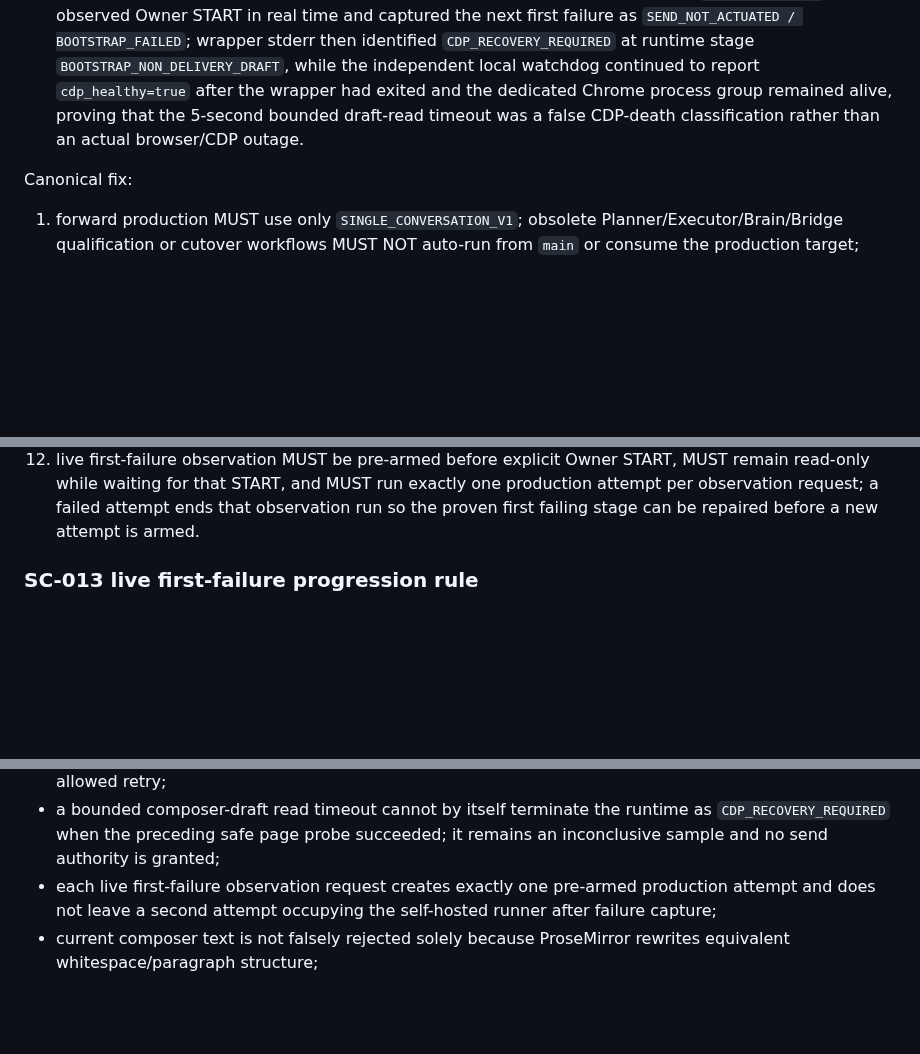
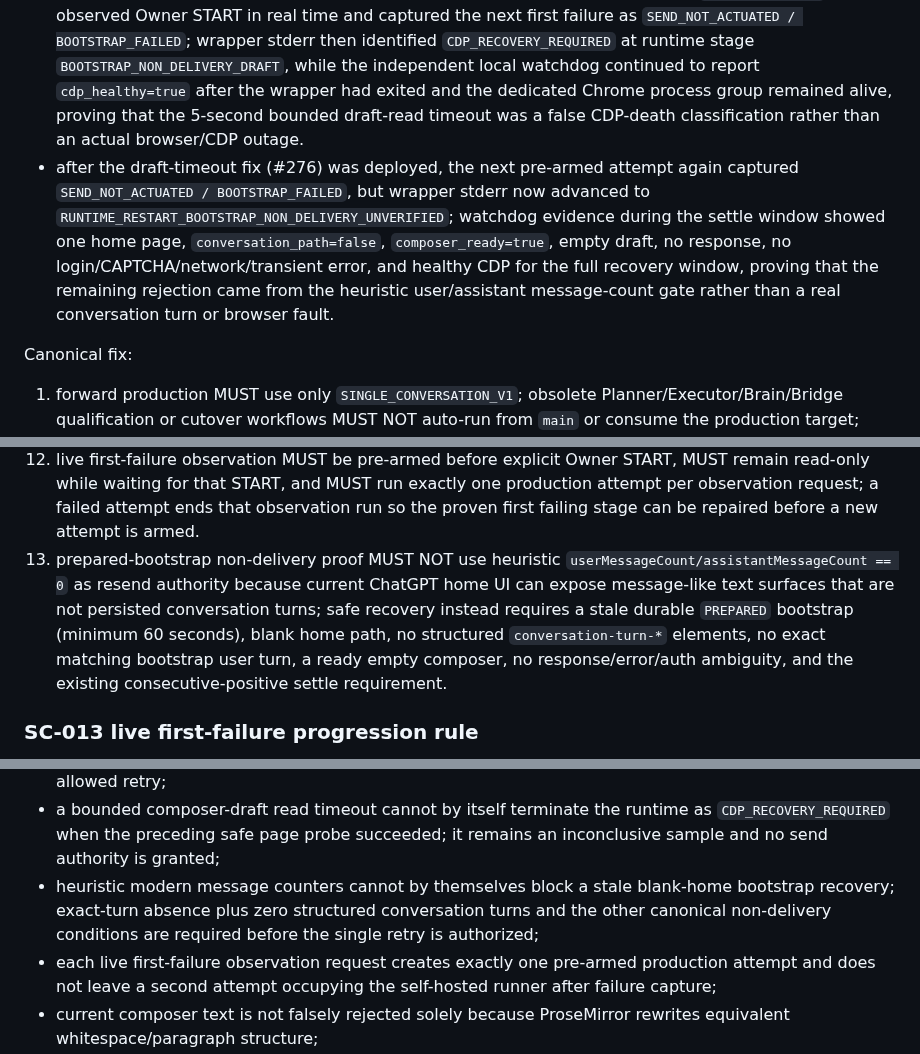
Before and after one commit to magasincoffee/magasin-supervisor, a Markdown page: SOURCE_OF_TRUTH.md, 3 parts joined by grey strips. GitHub-like rendering; blank space fills up the shorter version.

Commit message:
docs(SC-013): record heuristic bootstrap non-delivery false block

```diff
--- a/SOURCE_OF_TRUTH.md
+++ b/SOURCE_OF_TRUTH.md
@@ -650,6 +650,7 @@ Owner-visible incident evidence:
 - on 2026-10-01, repeated SC-013 source fixes exposed a second production-interference path: ordinary `src/**` / `windows/**` merges auto-triggered `Supervisor Control Panel Deploy DESKTOP-4K7IM13`; live run #36885671987 on `DESKTOP-4K7IM13` stopped the dedicated Chrome process group and an existing PowerShell control/runtime process before replacing the canonical runtime, after which the same deploy job immediately reported `Dedicated Chrome/CDP unavailable`; this proves code inspection/fix merges were able to interrupt an otherwise long-running Robot session.
 - after the explicit-deploy boundary and canonical START wrapper fix were installed, live evidence on 2026-10-01 showed Owner START successfully produced `WRAPPER_OBSERVED`, launched `single-conversation-cli.mjs`, and restored healthy CDP, but the runtime then exited with `RUNTIME_RESTART_BOOTSTRAP_NON_DELIVERY_UNVERIFIED`; local watchdog evidence showed CDP becoming healthy before the wrapper exited, while later read-only probes observed a blank ChatGPT home surface with an empty ready composer, demonstrating that the one-shot positive non-delivery check could race normal ChatGPT UI hydration and falsely block a safe bounded bootstrap recovery.
 - after the bounded settle-window fix was deployed, a pre-armed live attempt on `DESKTOP-4K7IM13` observed Owner START in real time and captured the next first failure as `SEND_NOT_ACTUATED / BOOTSTRAP_FAILED`; wrapper stderr then identified `CDP_RECOVERY_REQUIRED` at runtime stage `BOOTSTRAP_NON_DELIVERY_DRAFT`, while the independent local watchdog continued to report `cdp_healthy=true` after the wrapper had exited and the dedicated Chrome process group remained alive, proving that the 5-second bounded draft-read timeout was a false CDP-death classification rather than an actual browser/CDP outage.
+- after the draft-timeout fix (#276) was deployed, the next pre-armed attempt again captured `SEND_NOT_ACTUATED / BOOTSTRAP_FAILED`, but wrapper stderr now advanced to `RUNTIME_RESTART_BOOTSTRAP_NON_DELIVERY_UNVERIFIED`; watchdog evidence during the settle window showed one home page, `conversation_path=false`, `composer_ready=true`, empty draft, no response, no login/CAPTCHA/network/transient error, and healthy CDP for the full recovery window, proving that the remaining rejection came from the heuristic user/assistant message-count gate rather than a real conversation turn or browser fault.
 
 Canonical fix:
 1. forward production MUST use only `SINGLE_CONVERSATION_V1`; obsolete Planner/Executor/Brain/Bridge qualification or cutover workflows MUST NOT auto-run from `main` or consume the production target;
@@ -664,6 +665,7 @@ Canonical fix:
 10. prepared-bootstrap non-delivery recovery MUST use a bounded read-only settle window instead of a single immediate UI sample; recovery authority is granted only after at least two consecutive observations of the same blank-home page with zero user/assistant turns, a ready composer, and an empty draft; any ambiguous, unstable, login-required, CAPTCHA, network/transient-error, conversation-path, generating, non-empty, or timed-out surface remains fail-closed and MUST NOT authorize a resend.
 11. within that settle window, a timeout of the read-only composer-draft inspection after a successful safe page probe is an inconclusive sample, not proof that CDP is dead; the observer MUST reacquire/reprobe without granting send authority, while a subsequent page/CDP probe timeout may still raise `CDP_RECOVERY_REQUIRED`;
 12. live first-failure observation MUST be pre-armed before explicit Owner START, MUST remain read-only while waiting for that START, and MUST run exactly one production attempt per observation request; a failed attempt ends that observation run so the proven first failing stage can be repaired before a new attempt is armed.
+13. prepared-bootstrap non-delivery proof MUST NOT use heuristic `userMessageCount/assistantMessageCount == 0` as resend authority because current ChatGPT home UI can expose message-like text surfaces that are not persisted conversation turns; safe recovery instead requires a stale durable `PREPARED` bootstrap (minimum 60 seconds), blank home path, no structured `conversation-turn-*` elements, no exact matching bootstrap user turn, a ready empty composer, no response/error/auth ambiguity, and the existing consecutive-positive settle requirement.
 
 ### SC-013 live first-failure progression rule
 
@@ -732,6 +734,7 @@ DoD:
 - deployment success is not coupled to an immediate CDP diagnostic after the installer has intentionally closed Chrome;
 - bootstrap restart recovery tolerates normal ChatGPT hydration delay only through a bounded read-only settle window and still requires two consecutive positive non-delivery observations before the single allowed retry;
 - a bounded composer-draft read timeout cannot by itself terminate the runtime as `CDP_RECOVERY_REQUIRED` when the preceding safe page probe succeeded; it remains an inconclusive sample and no send authority is granted;
+- heuristic modern message counters cannot by themselves block a stale blank-home bootstrap recovery; exact-turn absence plus zero structured conversation turns and the other canonical non-delivery conditions are required before the single retry is authorized;
 - each live first-failure observation request creates exactly one pre-armed production attempt and does not leave a second attempt occupying the self-hosted runner after failure capture;
 - current composer text is not falsely rejected solely because ProseMirror rewrites equivalent whitespace/paragraph structure;
 - exact-once protection still rejects a genuinely different draft;
```
